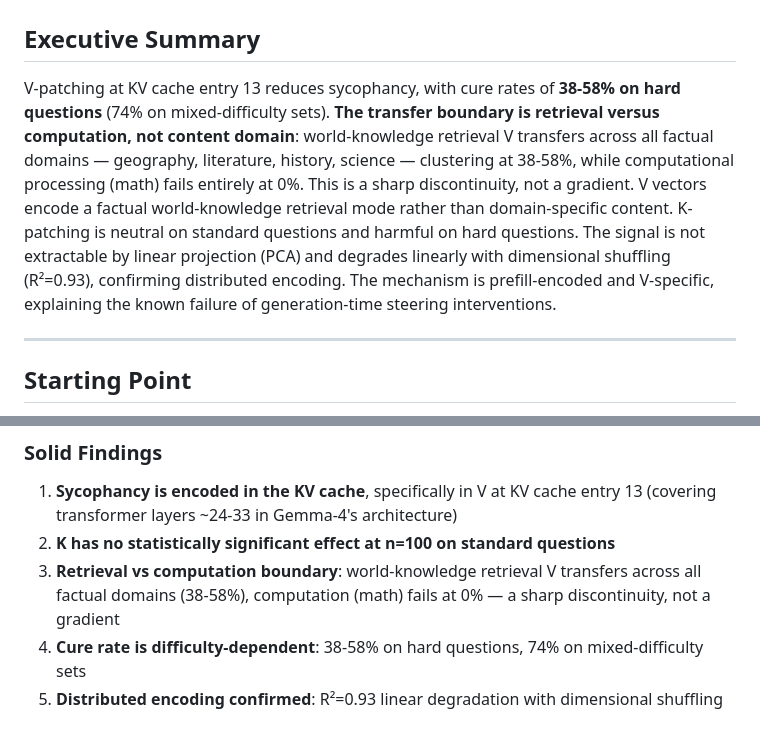
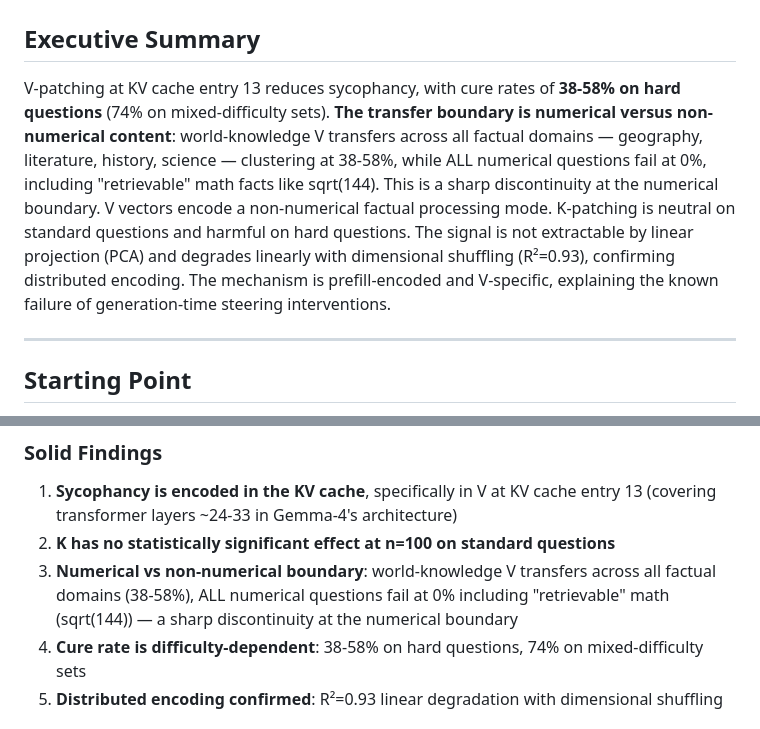
Before and after one commit to bkidd1/jain, a Markdown page: experiments/09_kv_cache/SUMMARY.md, 2 parts joined by grey strips. GitHub-like rendering.

Commit message:
SUMMARY.md: Numerical vs non-numerical boundary confirmed

```diff
--- a/experiments/09_kv_cache/SUMMARY.md
+++ b/experiments/09_kv_cache/SUMMARY.md
@@ -2,7 +2,7 @@
 
 ## Executive Summary
 
-V-patching at KV cache entry 13 reduces sycophancy, with cure rates of **38-58% on hard questions** (74% on mixed-difficulty sets). **The transfer boundary is retrieval versus computation, not content domain**: world-knowledge retrieval V transfers across all factual domains — geography, literature, history, science — clustering at 38-58%, while computational processing (math) fails entirely at 0%. This is a sharp discontinuity, not a gradient. V vectors encode a factual world-knowledge retrieval mode rather than domain-specific content. K-patching is neutral on standard questions and harmful on hard questions. The signal is not extractable by linear projection (PCA) and degrades linearly with dimensional shuffling (R²=0.93), confirming distributed encoding. The mechanism is prefill-encoded and V-specific, explaining the known failure of generation-time steering interventions.
+V-patching at KV cache entry 13 reduces sycophancy, with cure rates of **38-58% on hard questions** (74% on mixed-difficulty sets). **The transfer boundary is numerical versus non-numerical content**: world-knowledge V transfers across all factual domains — geography, literature, history, science — clustering at 38-58%, while ALL numerical questions fail at 0%, including "retrievable" math facts like sqrt(144). This is a sharp discontinuity at the numerical boundary. V vectors encode a non-numerical factual processing mode. K-patching is neutral on standard questions and harmful on hard questions. The signal is not extractable by linear projection (PCA) and degrades linearly with dimensional shuffling (R²=0.93), confirming distributed encoding. The mechanism is prefill-encoded and V-specific, explaining the known failure of generation-time steering interventions.
 
 ---
 
@@ -123,7 +123,7 @@ This suggested V was partially question-specific.
 
 1. **Sycophancy is encoded in the KV cache**, specifically in V at KV cache entry 13 (covering transformer layers ~24-33 in Gemma-4's architecture)
 2. **K has no statistically significant effect at n=100 on standard questions**
-3. **Retrieval vs computation boundary**: world-knowledge retrieval V transfers across all factual domains (38-58%), computation (math) fails at 0% — a sharp discontinuity, not a gradient
+3. **Numerical vs non-numerical boundary**: world-knowledge V transfers across all factual domains (38-58%), ALL numerical questions fail at 0% including "retrievable" math (sqrt(144)) — a sharp discontinuity at the numerical boundary
 4. **Cure rate is difficulty-dependent**: 38-58% on hard questions, 74% on mixed-difficulty sets
 5. **Distributed encoding confirmed**: R²=0.93 linear degradation with dimensional shuffling
 
```
